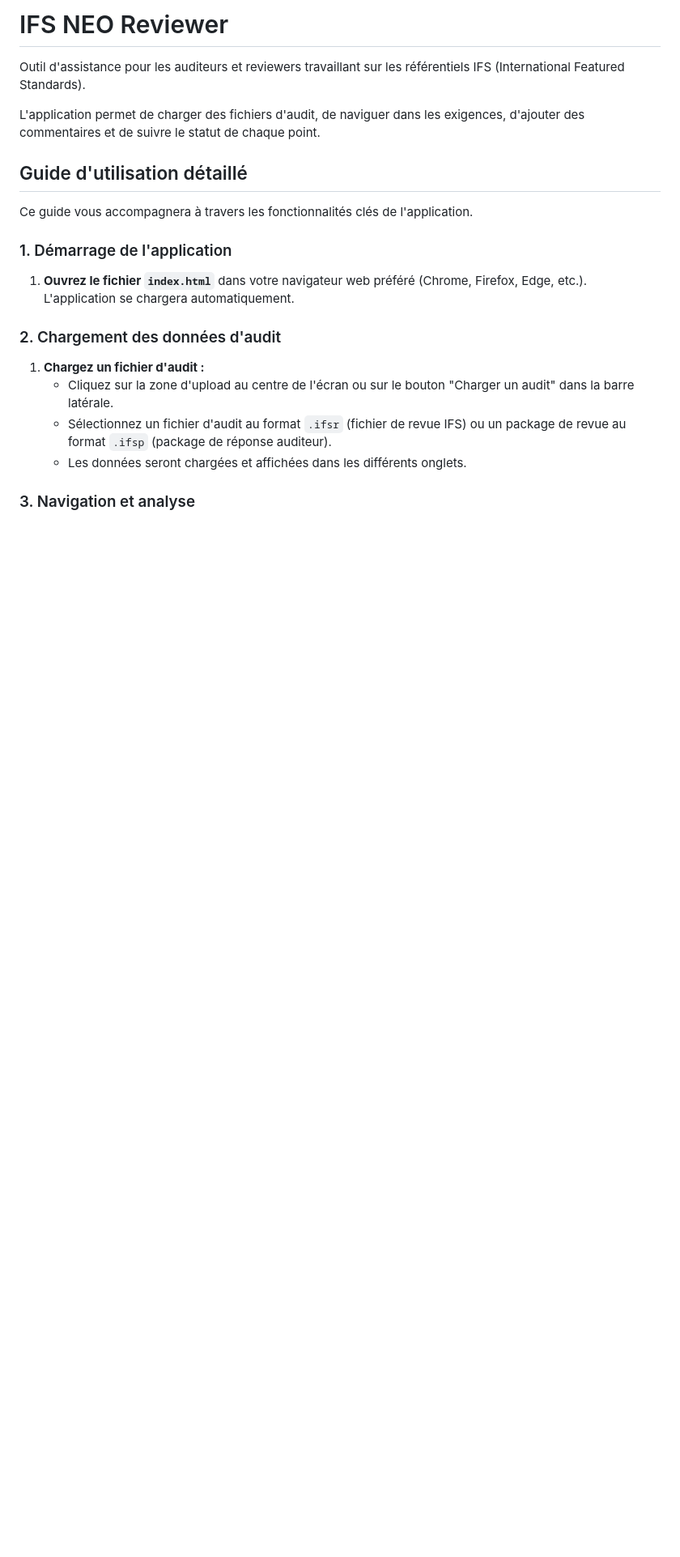
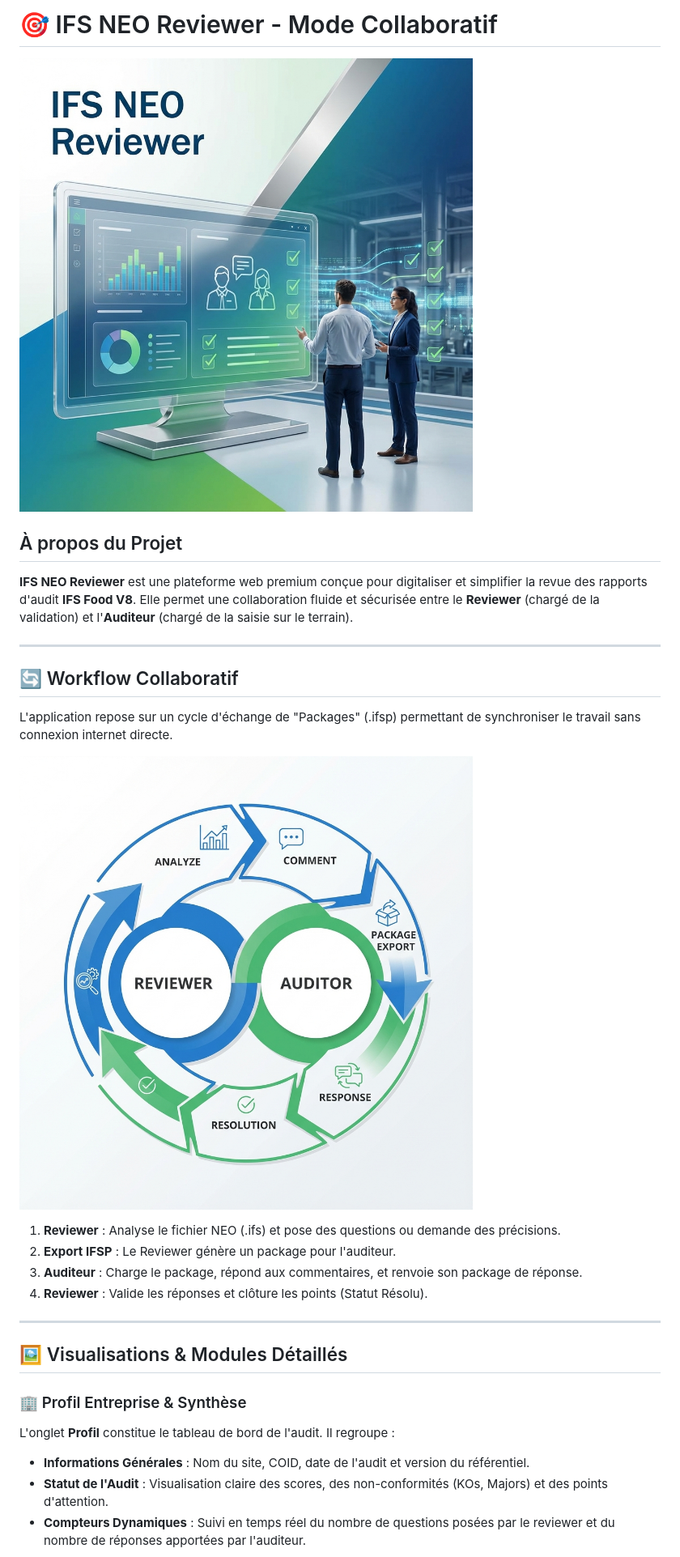
Before and after one commit to Visitune/IFSNEOREVIEW, a Markdown page: README.md, the part around the change printed below. Shown: that part at 81% size. GitHub-like rendering; pictures changed too: ifs_reviewer_banner_1766040422192.png (added), ifs_workflow_diagram_1766040444883.png (added); blank space fills up the shorter version.

```diff
--- a/README.md
+++ b/README.md
@@ -1,23 +1,29 @@
-# IFS NEO Reviewer
+# 🎯 IFS NEO Reviewer - Mode Collaboratif
 
-Outil d'assistance pour les auditeurs et reviewers travaillant sur les référentiels IFS (International Featured Standards).
+![Banner](ifs_reviewer_banner_1766040422192.png)
 
-L'application permet de charger des fichiers d'audit, de naviguer dans les exigences, d'ajouter des commentaires et de suivre le statut de chaque point.
+## À propos du Projet
+**IFS NEO Reviewer** est une plateforme web premium conçue pour digitaliser et simplifier la revue des rapports d'audit **IFS Food V8**. Elle permet une collaboration fluide et sécurisée entre le **Reviewer** (chargé de la validation) et l'**Auditeur** (chargé de la saisie sur le terrain).
 
-## Guide d'utilisation détaillé
+---
 
-Ce guide vous accompagnera à travers les fonctionnalités clés de l'application.
+## 🔄 Workflow Collaboratif
+L'application repose sur un cycle d'échange de "Packages" (.ifsp) permettant de synchroniser le travail sans connexion internet directe.
 
-### 1. Démarrage de l'application
+![Workflow](ifs_workflow_diagram_1766040444883.png)
 
-1.  **Ouvrez le fichier `index.html`** dans votre navigateur web préféré (Chrome, Firefox, Edge, etc.). L'application se chargera automatiquement.
+1. **Reviewer** : Analyse le fichier NEO (.ifs) et pose des questions ou demande des précisions.
+2. **Export IFSP** : Le Reviewer génère un package pour l'auditeur.
+3. **Auditeur** : Charge le package, répond aux commentaires, et renvoie son package de réponse.
+4. **Reviewer** : Valide les réponses et clôture les points (Statut Résolu).
 
-### 2. Chargement des données d'audit
+---
 
-1.  **Chargez un fichier d'audit :**
-    *   Cliquez sur la zone d'upload au centre de l'écran ou sur le bouton "Charger un audit" dans la barre latérale.
-    *   Sélectionnez un fichier d'audit au format `.ifsr` (fichier de revue IFS) ou un package de revue au format `.ifsp` (package de réponse auditeur).
-    *   Les données seront chargées et affichées dans les différents onglets.
+## 🖼️ Visualisations & Modules Détaillés
 
-### 3. Navigation et analyse
+### 🏢 Profil Entreprise & Synthèse
+L'onglet **Profil** constitue le tableau de bord de l'audit. Il regroupe :
+- **Informations Générales** : Nom du site, COID, date de l'audit et version du référentiel.
+- **Statut de l'Audit** : Visualisation claire des scores, des non-conformités (KOs, Majors) et des points d'attention.
+- **Compteurs Dynamiques** : Suivi en temps réel du nombre de questions posées par le reviewer et du nombre de réponses apportées par l'auditeur.
 
```
Also changed, not shown: other parts of README.md (+58 -42 lines), 8 other files.
